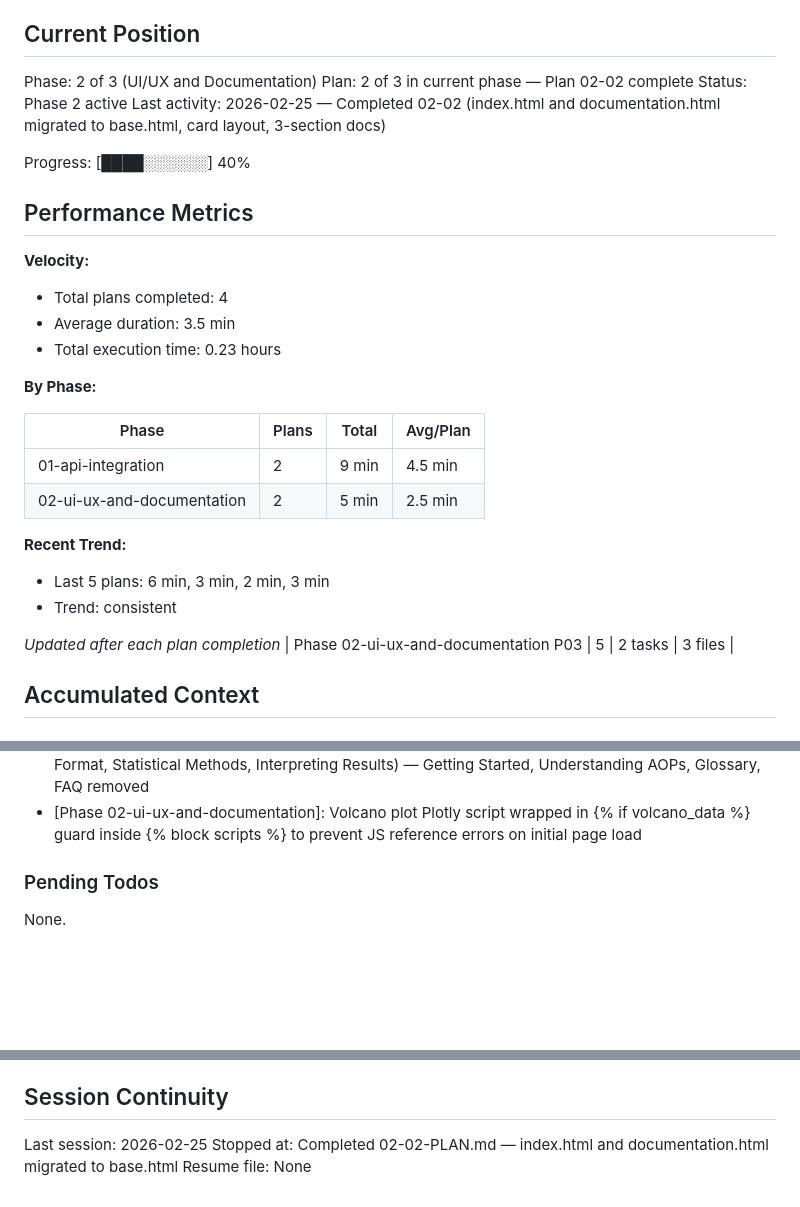
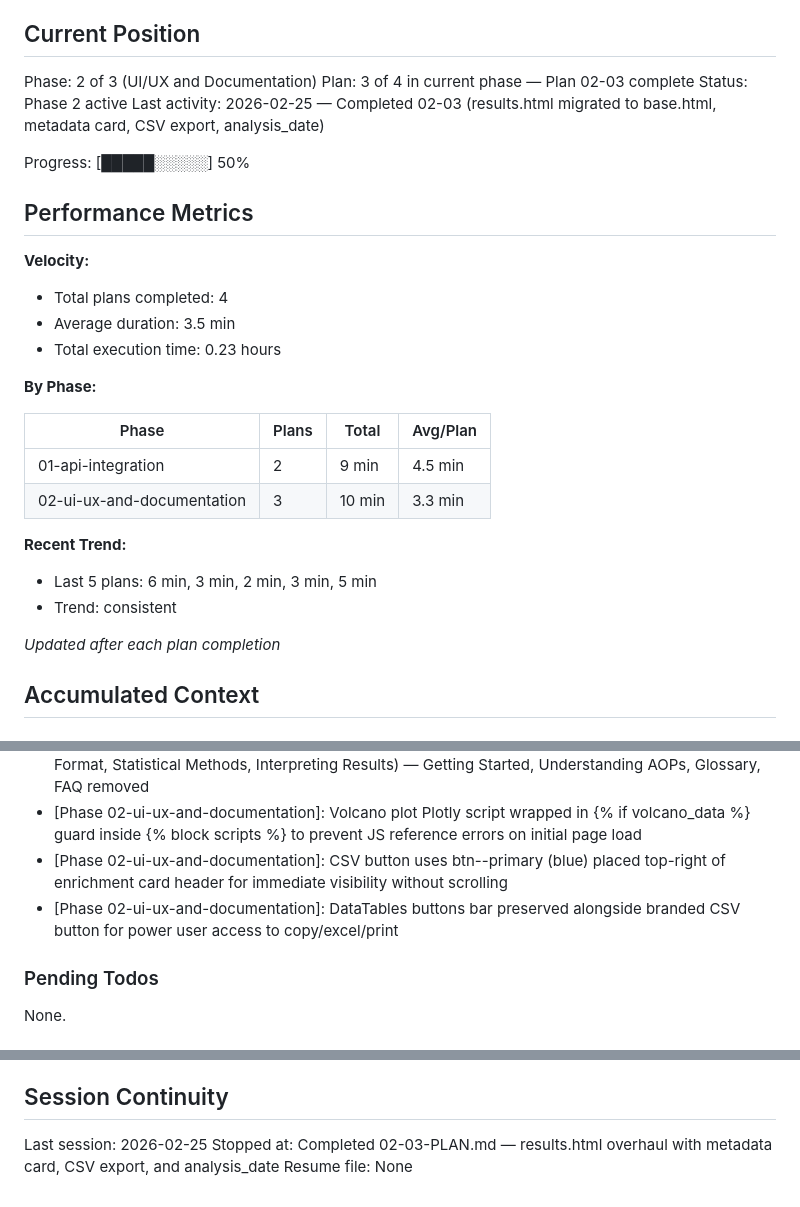
Before and after one commit to marvinm2/molAOP-analyser, a Markdown page: .planning/STATE.md, 3 parts joined by grey strips. Rendered like a GitHub page; blank space fills up the shorter version.

Commit message:
docs(02-03): complete results page overhaul plan — metadata card, CSV export, base.html integration
- Add 02-03-SUMMARY.md documenting task commits, decisions, and pre-existing test failures
- Update STATE.md: plan 3 of 4 complete, progress 50%, session info, new decisions
- Update ROADMAP.md: phase 2 plan progress with 3 summaries

```diff
--- a/.planning/STATE.md
+++ b/.planning/STATE.md
@@ -10,11 +10,11 @@ See: .planning/PROJECT.md (updated 2026-02-25)
 ## Current Position
 
 Phase: 2 of 3 (UI/UX and Documentation)
-Plan: 2 of 3 in current phase — Plan 02-02 complete
+Plan: 3 of 4 in current phase — Plan 02-03 complete
 Status: Phase 2 active
-Last activity: 2026-02-25 — Completed 02-02 (index.html and documentation.html migrated to base.html, card layout, 3-section docs)
+Last activity: 2026-02-25 — Completed 02-03 (results.html migrated to base.html, metadata card, CSV export, analysis_date)
 
-Progress: [████░░░░░░] 40%
+Progress: [█████░░░░░] 50%
 
 ## Performance Metrics
 
@@ -28,14 +28,13 @@ Progress: [████░░░░░░] 40%
 | Phase | Plans | Total | Avg/Plan |
 |-------|-------|-------|----------|
 | 01-api-integration | 2 | 9 min | 4.5 min |
-| 02-ui-ux-and-documentation | 2 | 5 min | 2.5 min |
+| 02-ui-ux-and-documentation | 3 | 10 min | 3.3 min |
 
 **Recent Trend:**
-- Last 5 plans: 6 min, 3 min, 2 min, 3 min
+- Last 5 plans: 6 min, 3 min, 2 min, 3 min, 5 min
 - Trend: consistent
 
 *Updated after each plan completion*
-| Phase 02-ui-ux-and-documentation P03 | 5 | 2 tasks | 3 files |
 
 ## Accumulated Context
 
@@ -59,6 +58,8 @@ Recent decisions affecting current work:
 - [Phase 02-ui-ux-and-documentation]: alert-band replaces .subheader h2 in index.html — more semantically appropriate for a page-level notice outside the card
 - [Phase 02-ui-ux-and-documentation]: documentation.html scoped to three sections (Input File Format, Statistical Methods, Interpreting Results) — Getting Started, Understanding AOPs, Glossary, FAQ removed
 - [Phase 02-ui-ux-and-documentation]: Volcano plot Plotly script wrapped in {% if volcano_data %} guard inside {% block scripts %} to prevent JS reference errors on initial page load
+- [Phase 02-ui-ux-and-documentation]: CSV button uses btn--primary (blue) placed top-right of enrichment card header for immediate visibility without scrolling
+- [Phase 02-ui-ux-and-documentation]: DataTables buttons bar preserved alongside branded CSV button for power user access to copy/excel/print
 
 ### Pending Todos
 
@@ -73,5 +74,5 @@ None.
 ## Session Continuity
 
 Last session: 2026-02-25
-Stopped at: Completed 02-02-PLAN.md — index.html and documentation.html migrated to base.html
+Stopped at: Completed 02-03-PLAN.md — results.html overhaul with metadata card, CSV export, and analysis_date
 Resume file: None
```
Also changed, not shown: .planning/ROADMAP.md (+2 -2 lines), 1 other file.
